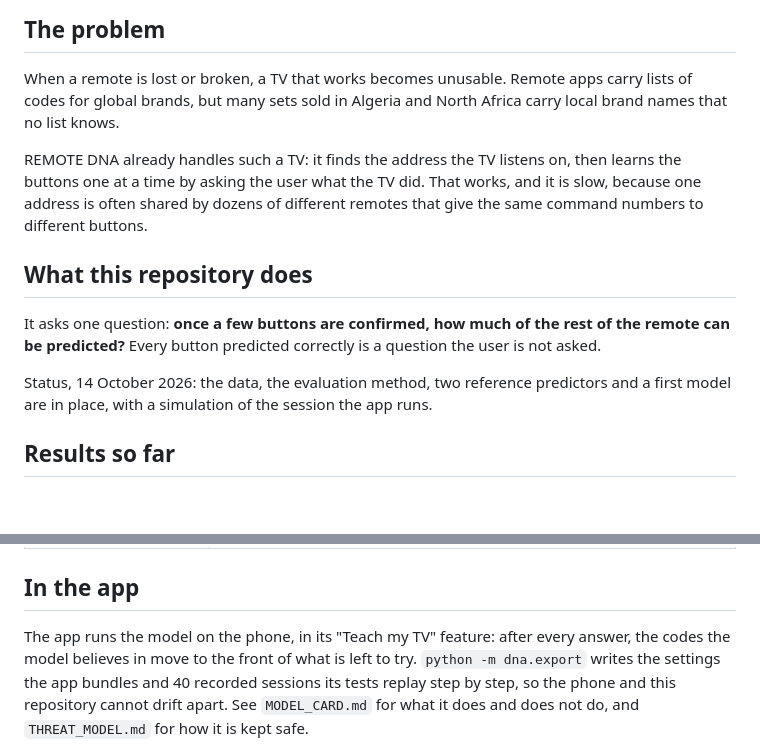
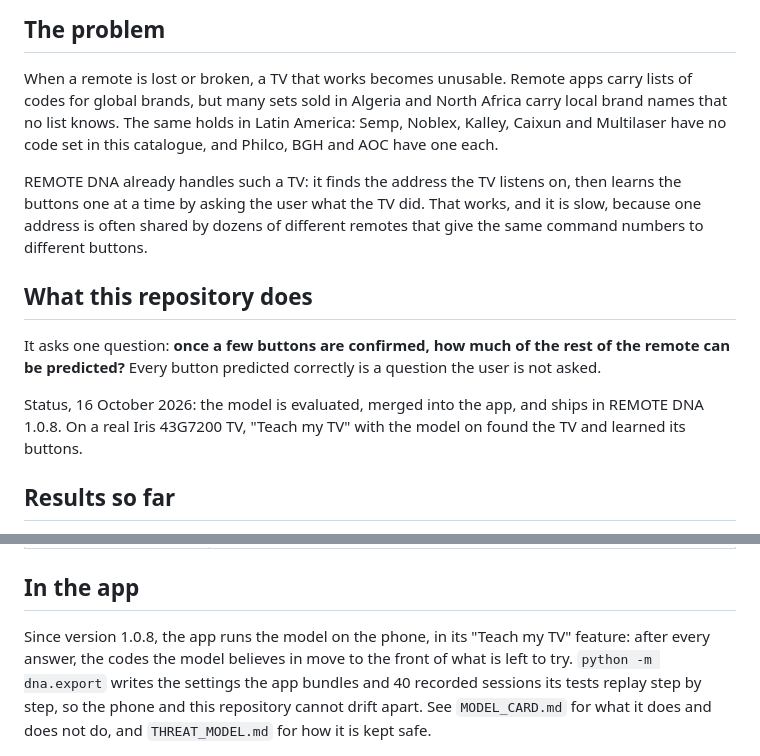
Before and after one commit to MohamedKhocha/remote-dna-ai, a Markdown page: README.md, 2 parts joined by grey strips. GitHub-like rendering; blank space fills up the shorter version.

Commit message:
README: the model ships in the app (1.0.8); the Latin American gap
Co-Authored-By: Claude Opus 5.5 <noreply@anthropic.com>

```diff
--- a/README.md
+++ b/README.md
@@ -7,7 +7,9 @@ an Android app that turns a phone into the remote for a TV or air conditioner.
 
 When a remote is lost or broken, a TV that works becomes unusable. Remote apps
 carry lists of codes for global brands, but many sets sold in Algeria and North
-Africa carry local brand names that no list knows.
+Africa carry local brand names that no list knows. The same holds in Latin America:
+Semp, Noblex, Kalley, Caixun and Multilaser have no code set in this
+catalogue, and Philco, BGH and AOC have one each.
 
 REMOTE DNA already handles such a TV: it finds the address the TV listens on,
 then learns the buttons one at a time by asking the user what the TV did. That
@@ -20,8 +22,9 @@ It asks one question: **once a few buttons are confirmed, how much of the rest
 of the remote can be predicted?** Every button predicted correctly is a question
 the user is not asked.
 
-Status, 14 October 2026: the data, the evaluation method, two reference
-predictors and a first model are in place, with a simulation of the session the app runs.
+Status, 16 October 2026: the model is evaluated, merged into the app, and
+ships in REMOTE DNA 1.0.8. On a real Iris 43G7200 TV, "Teach my TV" with the
+model on found the TV and learned its buttons.
 
 ## Results so far
 
@@ -154,7 +157,7 @@ python -m dna.simulate    # questions per session (the held-out half)
 
 ## In the app
 
-The app runs the model on the phone, in its "Teach my TV" feature: after every
+Since version 1.0.8, the app runs the model on the phone, in its "Teach my TV" feature: after every
 answer, the codes the model believes in move to the front of what is left to
 try. `python -m dna.export` writes the settings the app bundles and 40
 recorded sessions its tests replay step by step, so the phone and this
```
